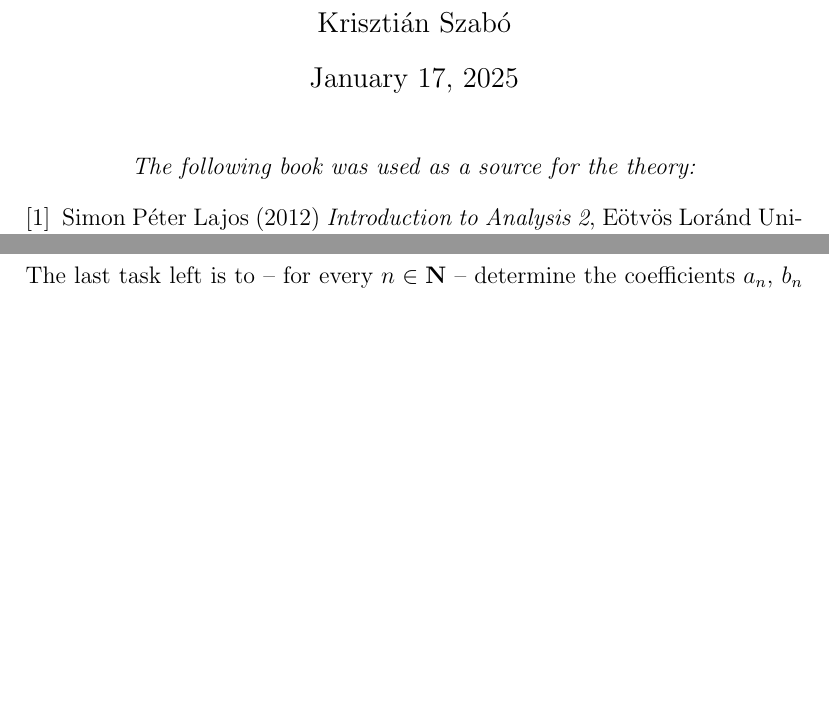
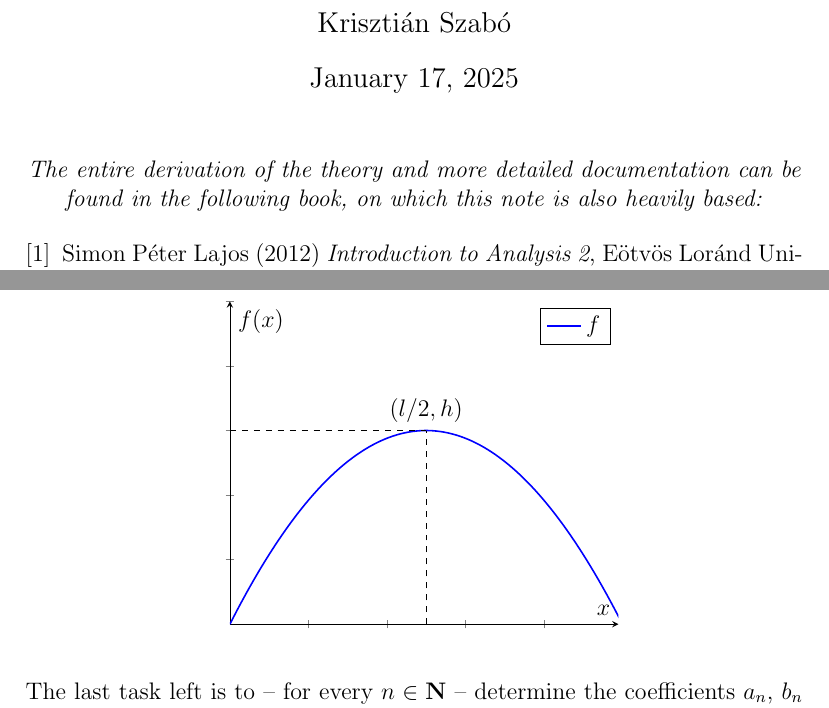
Before and after one commit to szabo-krisztian/VibratingString, a LaTeX document (theory.tex): two parts of pages 1 and 3 of 4 before the commit and two parts of pages 1 and 4 of 5 after it, joined at a grey line, cut so that both start at the same text, the shorter picture padded with empty space. Compiled offline with pdfLaTeX.

Commit message:
Augmented docs

```diff
--- a/theory.tex
+++ b/theory.tex
@@ -65,7 +65,7 @@
 	\emergencystretch 3em
 	\maketitle
 	\begin{center}
-		\textit{The following book was used as a source for the theory:}
+		\textit{The entire derivation of the theory and more detailed documentation can be found in the following book, on which this note is also heavily based:}
 	\end{center}
 
 \begin{thebibliography}{9}
@@ -144,6 +144,30 @@ where $ Q := \frac{4h}{l} $. Also, let the velocity function $g$ be as follows
 $$
 g : [0, \, l] \to \mathbf{R}, \quad g(x) := -f(x) \quad (x \in [0, \, l]).
 $$
+
+\begin{center}
+	\begin{tikzpicture}
+		\begin{axis}[
+			axis lines = middle,
+			xlabel = {$x$},
+			ylabel = {$f(x)$},
+			samples = 100,
+			domain = 0:5,
+			ymin=0, ymax=5,
+			ytick = {0,1,2,3,4,5},
+			xticklabels=\empty,
+			yticklabels=\empty
+			]
+			\addplot[blue, thick] {-(4*3/25)*x^2 + (4*3/5)*x};
+			\node at (2.5,3) [anchor=south] {$(l/2, h)$};
+			\draw[dashed] (2.5,0) -- (2.5,3);
+			\draw[dashed] (0,3) -- (2.5,3);
+			\addlegendentry{$f$}
+		\end{axis}
+	\end{tikzpicture}
+\end{center}
+
+
 The last task left is to -- for every $n \in \mathbf{N}$ -- determine the coefficients $a_n$, $b_n$ and $c_n$ from the previous section by expanding the functions $f$ and $g$ into sine series. Again, by omitting the details this can be done quite easily. For every $n \in \mathbf{N}^+$, let
 $$
 \begin{array}{ll}
```
Also changed, not shown: theory.pdf, theory.tex (2 more changed lines).
